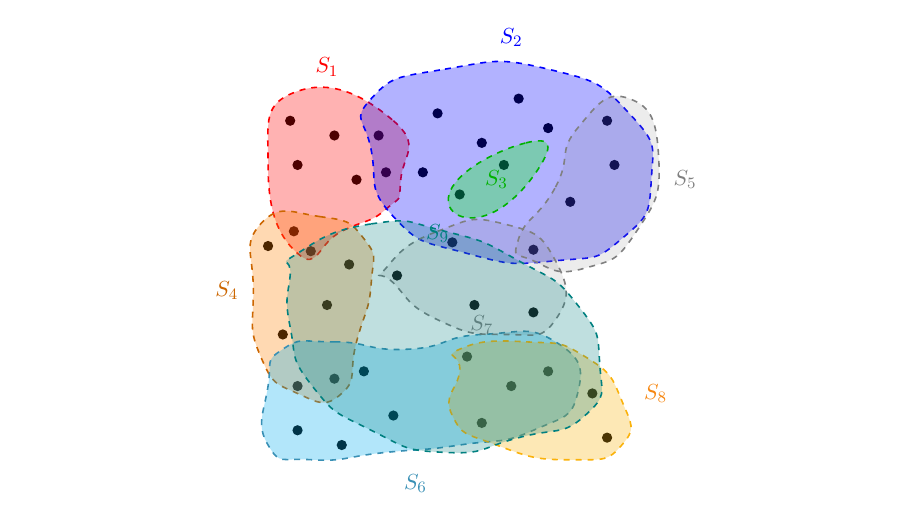
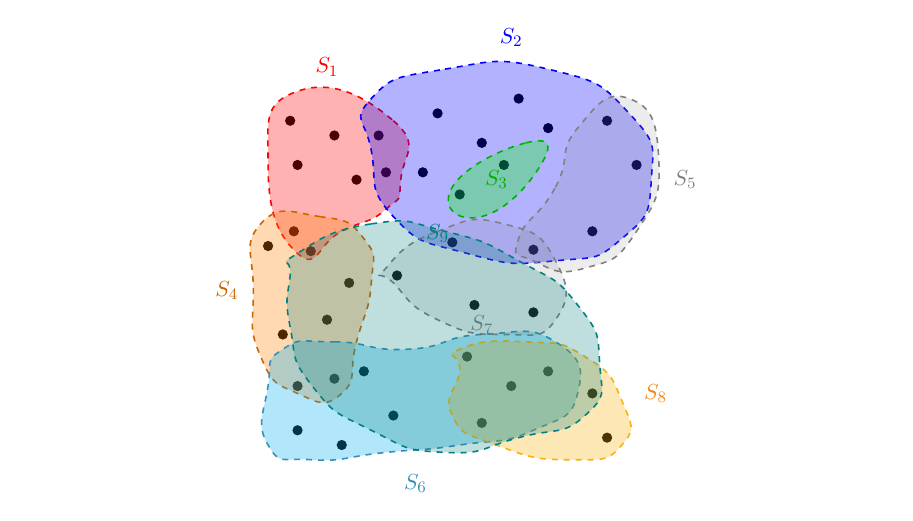
Before and after one commit to MSzyfel/Active-Learning-and-Covering-Problems-with-Precedence, a LaTeX document (main.tex, which reads figures/pccp_example.tex): part of page 4 of 13, cut so that both start at the same text. Compiled offline with pdfLaTeX.

Commit message:
Minor fix

```diff
--- a/figures/pccp_example.tex
+++ b/figures/pccp_example.tex
@@ -175,12 +175,12 @@
 \node[element] at (3.2, 3.9) {};
 
 \node[element] at (4.6, 4.5) {};
-\node[element] at (4.7, 3.9) {};
-\node[element] at (4.1, 3.4) {};
+\node[element] at (5, 3.9) {};
+\node[element] at (4.4, 3) {};
 
 \node[element] at (0, 2.8) {};
-\node[element] at (1.1, 2.55) {};
-\node[element] at (0.8, 2.0) {};
+\node[element] at (1.1, 2.3) {};
+\node[element] at (0.8, 1.8) {};
 \node[element] at (0.2, 1.6) {};
 
 \node[element] at (2.5, 2.85) {};
```
Also changed, not shown: main.pdf.
